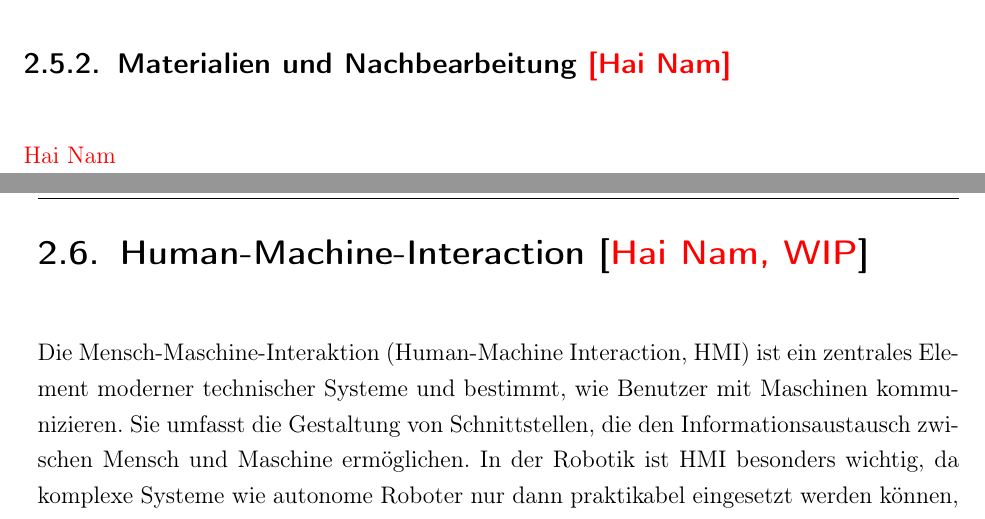
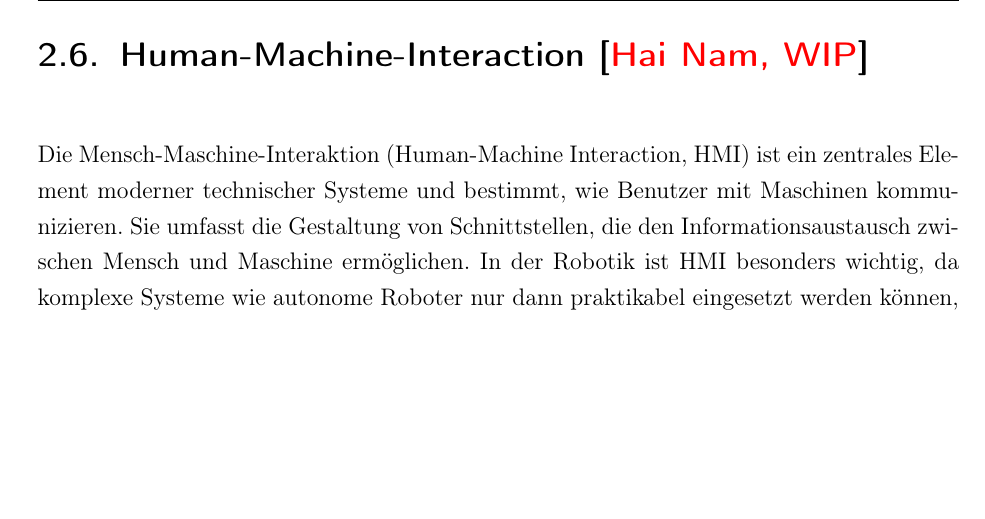
Before and after one commit to faikhadutoglu/ExpoDroid, a LaTeX thesis (Studienarbeit/T3100/WissBer_PA_SA_BA.tex, which reads Studienarbeit/T3100/chapter/grundlagen.tex): two parts of pages 31 and 32 of 143 before the commit and part of page 32 of 143 after it, the two joined at a grey line, cut at the place of the change, the shorter picture padded with empty space. Compiled offline with pdfLaTeX.

Commit message:
micromanagement

```diff
--- a/Studienarbeit/T3100/chapter/grundlagen.tex
+++ b/Studienarbeit/T3100/chapter/grundlagen.tex
@@ -286,8 +286,6 @@ Eine sorgfältige Auslegung der Spannungswandler und der Stromverteilung ist dah
 \textcolor{red}{Hai Nam}
 \subsection{3D-Druck-Technologien \textcolor{red}{[Hai Nam]}}
 \textcolor{red}{Hai Nam} Das sind grundlagen wir haben zwar kein 3D benutzt aber theoretisch kömnnte man machen einfach mit Quellen  Definition vor Nachteile usw kann man schrieben
-\subsection{Materialien und Nachbearbeitung \textcolor{red}{[Hai Nam]}}
-\textcolor{red}{Hai Nam}
 
 \section{Human-Machine-Interaction [\textcolor{red}{Hai Nam, WIP}]}
 
```
